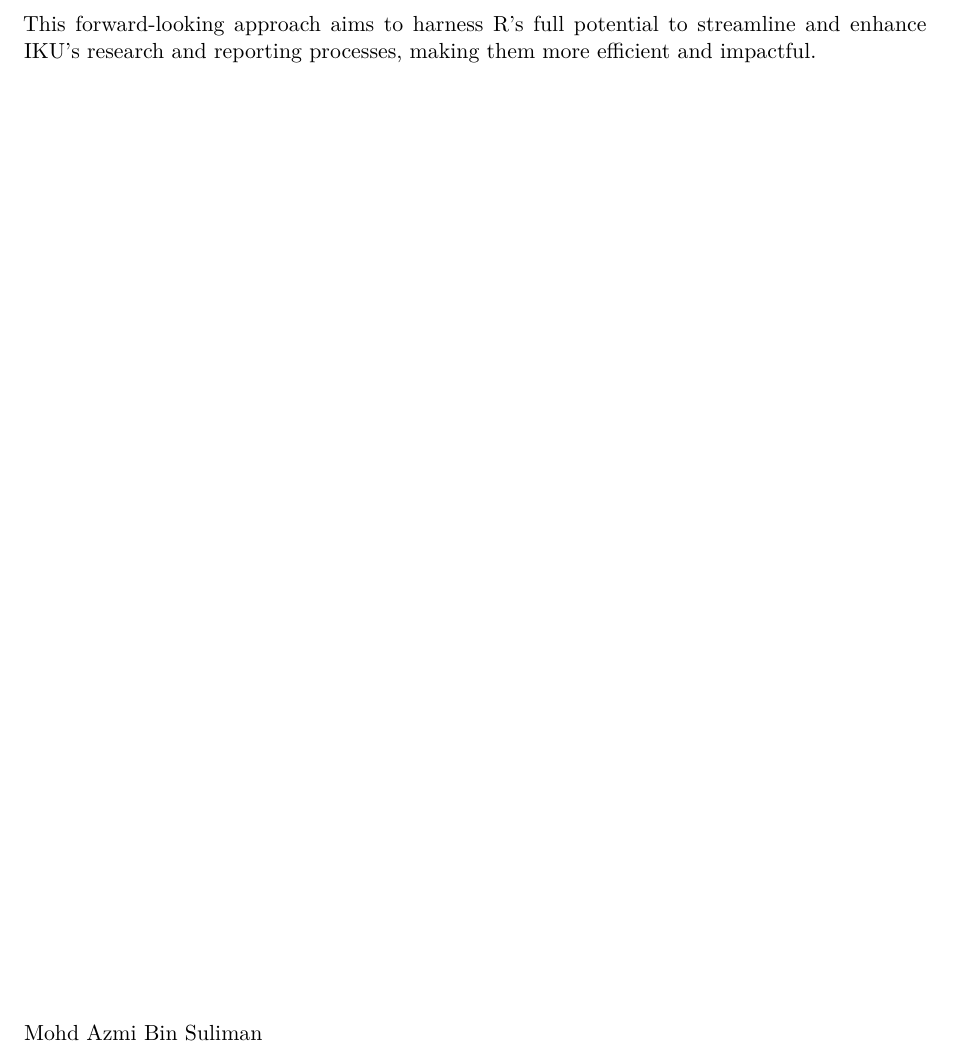
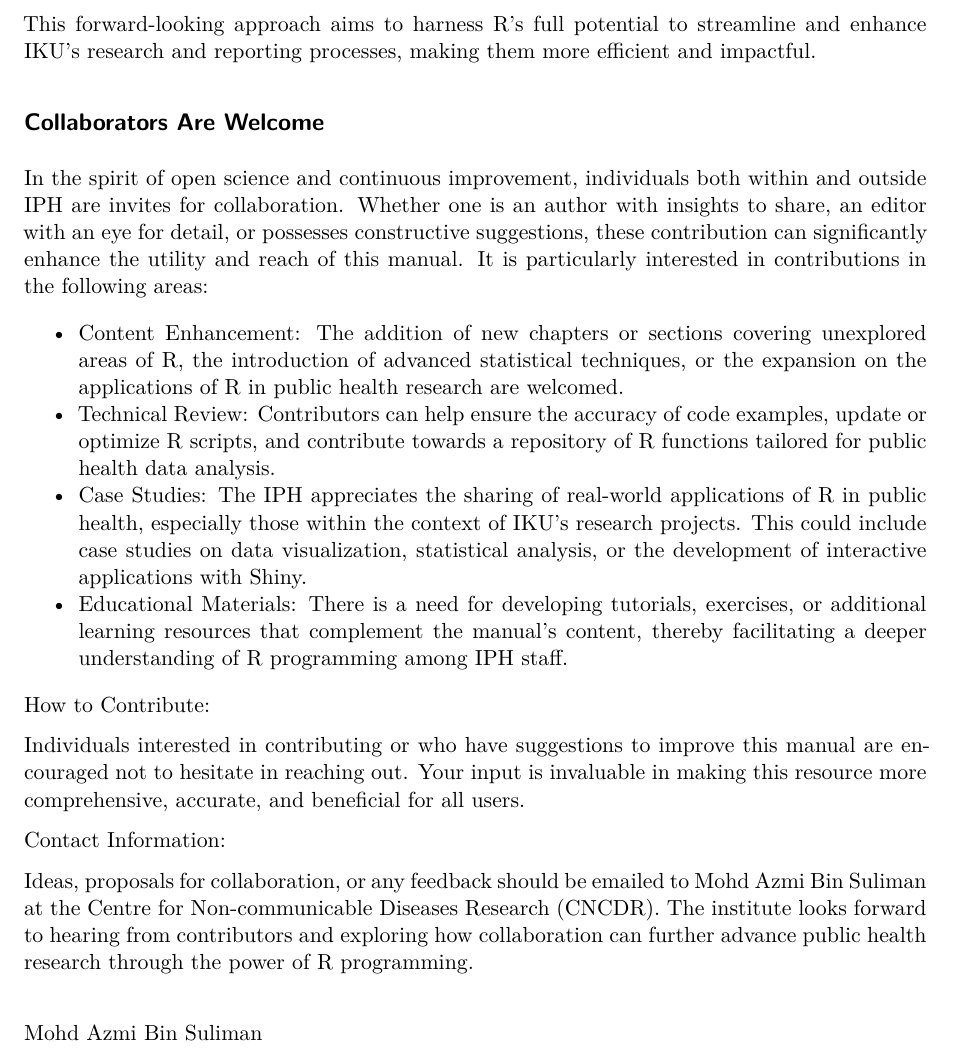
Before and after one commit to MohdAzmiSuliman/IKU_RBook, a Quarto document (index.qmd): part of page 2 of 2, cut so that both start at the same text. Rendered offline with R 4.5, knitr and Pandoc in place of Quarto, then LaTeX, with nearby package versions.

Commit message:
small update on index

```diff
--- a/index.qmd
+++ b/index.qmd
@@ -24,9 +22,24 @@ R offers capabilities that extend well beyond statistical analysis. As more IKU
 2.  Quarto: Utilize this publishing system for expedited reports and paper production.
 3.  IKU-specific R packages: Create tailored R packages incorporating functions for tasks such as sample size calculation, importing data from REDCap via API, standardising analysis of NHMS data, and uniform reporting of NHMS findings.
 
-\par
+This forward-looking approach aims to harness R's full potential to streamline and enhance IKU's research and reporting processes, making them more efficient and impactful.
 
-This forward-looking approach aims to harness R's full potential to streamline and enhance IKU's research and reporting processes, making them more efficient and impactful.
+## Collaborators Are Welcome {.unnumbered}
+
+In the spirit of open science and continuous improvement, individuals both within and outside IPH are invites for collaboration. Whether one is an author with insights to share, an editor with an eye for detail, or possesses constructive suggestions, these contribution can significantly enhance the utility and reach of this manual. It is particularly interested in contributions in the following areas:
+
+- Content Enhancement: The addition of new chapters or sections covering unexplored areas of R, the introduction of advanced statistical techniques, or the expansion on the applications of R in public health research are welcomed.
+- Technical Review: Contributors can help ensure the accuracy of code examples, update or optimize R scripts, and contribute towards a repository of R functions tailored for public health data analysis.
+- Case Studies: The IPH appreciates the sharing of real-world applications of R in public health, especially those within the context of IKU's research projects. This could include case studies on data visualization, statistical analysis, or the development of interactive applications with Shiny.
+- Educational Materials: There is a need for developing tutorials, exercises, or additional learning resources that complement the manual’s content, thereby facilitating a deeper understanding of R programming among IPH staff.
+
+How to Contribute:
+
+Individuals interested in contributing or who have suggestions to improve this manual are encouraged not to hesitate in reaching out. Your input is invaluable in making this resource more comprehensive, accurate, and beneficial for all users.
+
+Contact Information:
+
+Ideas, proposals for collaboration, or any feedback should be emailed to Mohd Azmi Bin Suliman at the Centre for Non-communicable Diseases Research (CNCDR). The institute looks forward to hearing from contributors and exploring how collaboration can further advance public health research through the power of R programming.
 
 \vfill
 \noindent Mohd Azmi Bin Suliman
```
Also changed, not shown: _quarto.yml (line endings or trailing spaces), index.qmd (2 more changed lines), 1 other file.
